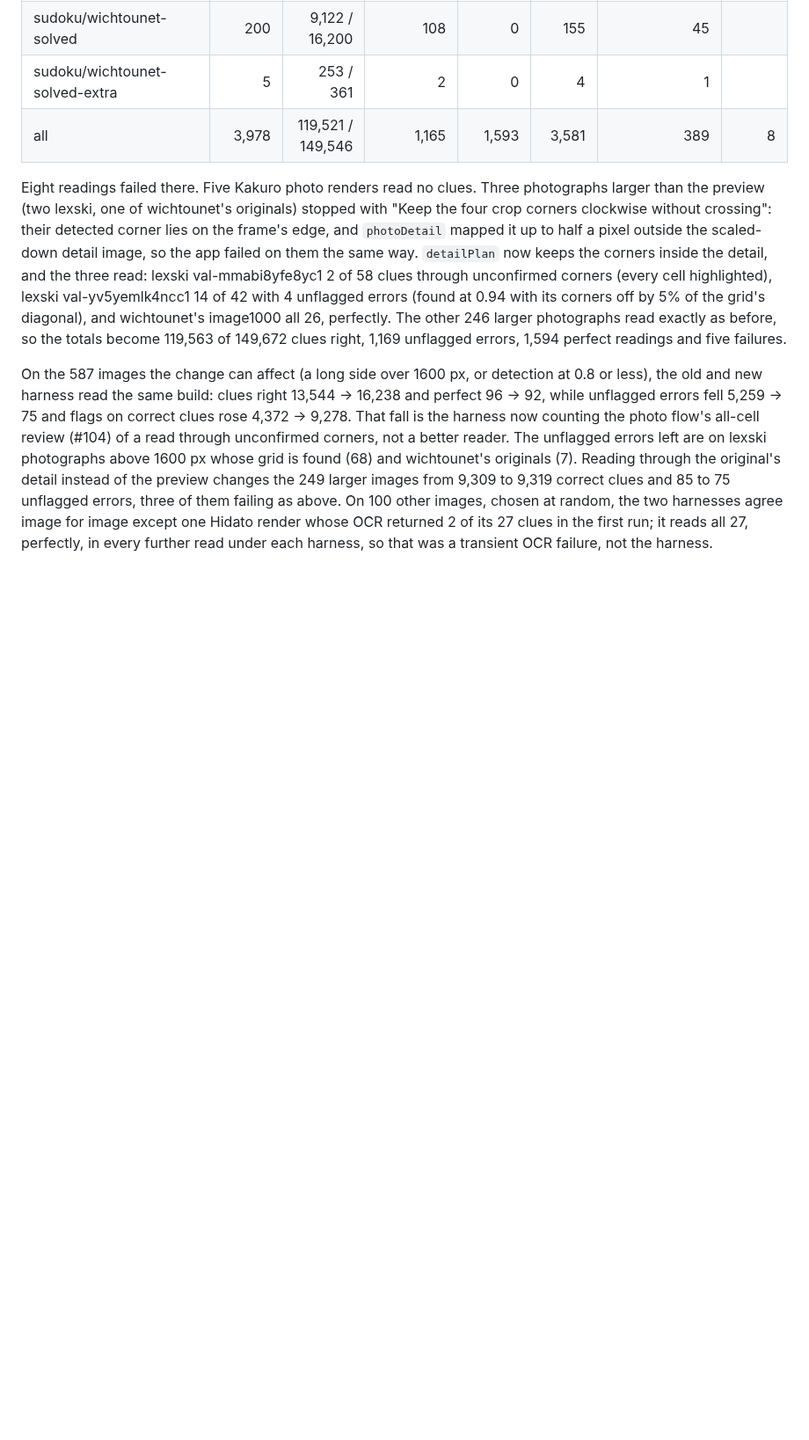
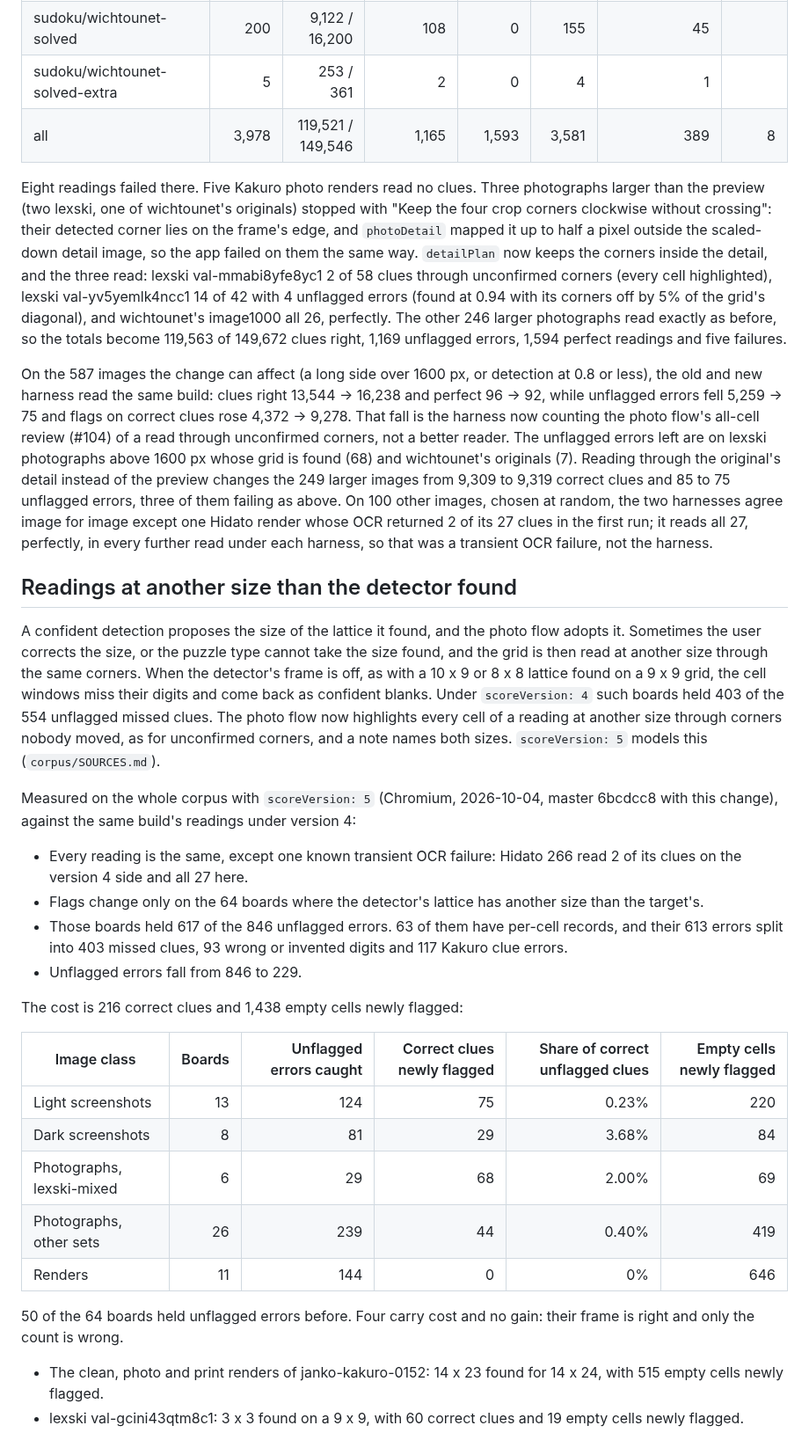
Before and after one commit to senegrom/GridPuzzle, a Markdown page: web/OCR_QUALITY.md, the part around one of its changes. Shown at 88% size. Rendered like a GitHub page; blank space fills up the shorter version.

```diff
--- a/web/OCR_QUALITY.md
+++ b/web/OCR_QUALITY.md
@@ -445,3 +445,44 @@ image for image except one Hidato render whose OCR returned 2 of its 27 clues in
 the first run; it reads all 27, perfectly, in every further read under each
 harness, so that was a transient OCR failure, not the harness.
 
+## Readings at another size than the detector found
+
+A confident detection proposes the size of the lattice it found, and the photo
+flow adopts it. Sometimes the user corrects the size, or the puzzle type cannot
+take the size found, and the grid is then read at another size through the same
+corners. When the detector's frame is off, as with a 10 x 9 or 8 x 8 lattice
+found on a 9 x 9 grid, the cell windows miss their digits and come back as
+confident blanks. Under `scoreVersion: 4` such boards held 403 of the 554
+unflagged missed clues. The photo flow now highlights every cell of a reading at
+another size through corners nobody moved, as for unconfirmed corners, and a
+note names both sizes. `scoreVersion: 5` models this (`corpus/SOURCES.md`).
+
+Measured on the whole corpus with `scoreVersion: 5` (Chromium, 2026-10-04,
+master 6bcdcc8 with this change), against the same build's readings under
+version 4:
+- Every reading is the same, except one known transient OCR failure: Hidato 266
+  read 2 of its clues on the version 4 side and all 27 here.
+- Flags change only on the 64 boards where the detector's lattice has another
+  size than the target's.
+- Those boards held 617 of the 846 unflagged errors. 63 of them have per-cell
+  records, and their 613 errors split into 403 missed clues, 93 wrong or
+  invented digits and 117 Kakuro clue errors.
+- Unflagged errors fall from 846 to 229.
+
+The cost is 216 correct clues and 1,438 empty cells newly flagged:
+
+| Image class | Boards | Unflagged errors caught | Correct clues newly flagged | Share of correct unflagged clues | Empty cells newly flagged |
+| --- | ---: | ---: | ---: | ---: | ---: |
+| Light screenshots | 13 | 124 | 75 | 0.23% | 220 |
+| Dark screenshots | 8 | 81 | 29 | 3.68% | 84 |
+| Photographs, lexski-mixed | 6 | 29 | 68 | 2.00% | 69 |
+| Photographs, other sets | 26 | 239 | 44 | 0.40% | 419 |
+| Renders | 11 | 144 | 0 | 0% | 646 |
+
+50 of the 64 boards held unflagged errors before. Four carry cost and no gain:
+their frame is right and only the count is wrong.
+- The clean, photo and print renders of janko-kakuro-0152: 14 x 23 found for
+  14 x 24, with 515 empty cells newly flagged.
+- lexski val-gcini43qtm8c1: 3 x 3 found on a 9 x 9, with 60 correct clues and 19
+  empty cells newly flagged.
+
```
Also changed, not shown: other parts of web/OCR_QUALITY.md (+38 -0 lines).
